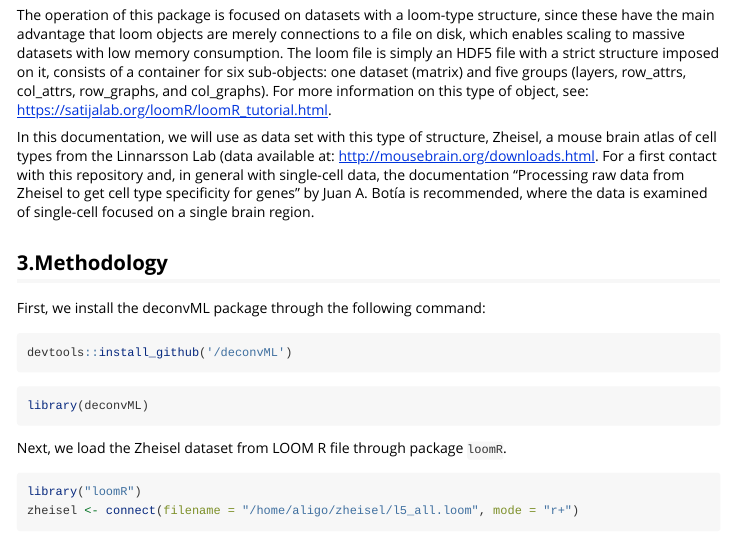
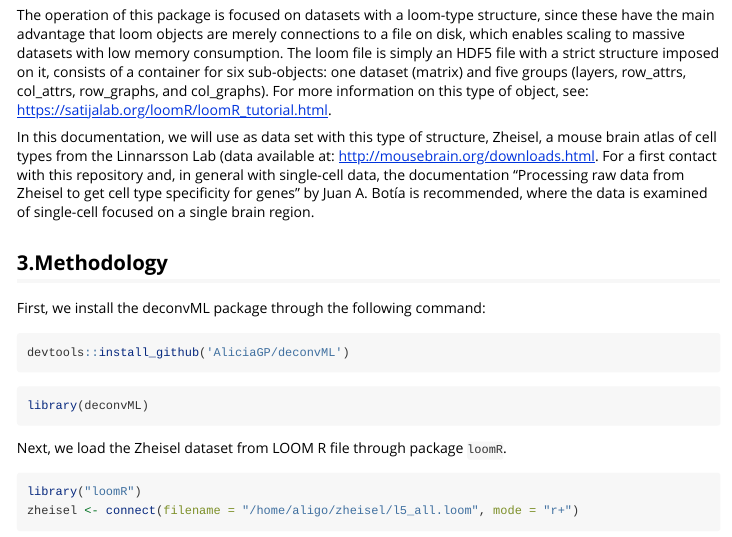
Before and after one commit to AliciaGP/deconvML, an R Markdown document (vignettes/Intro_deconvML.Rmd): the page in a window 1100 px wide, from 480 px down. Rendered offline with R 4.5, knitr and Pandoc, with nearby package versions; some code elsewhere in the file could not run offline; long lines of code are wrapped.

Commit message:
Commit from Rstudio

````diff
--- a/vignettes/Intro_deconvML.Rmd
+++ b/vignettes/Intro_deconvML.Rmd
@@ -39,7 +39,7 @@ In this documentation, we will use as data set with this type of structure, Zhei
 First, we install the deconvML package through the following command:
 
 ```{r, eval=FALSE}
-devtools::install_github('/deconvML')
+devtools::install_github('AliciaGP/deconvML')
 ```
 
 
````
Also changed, not shown: R/utility_functions.R (+8 -7 lines), README.md (added).
